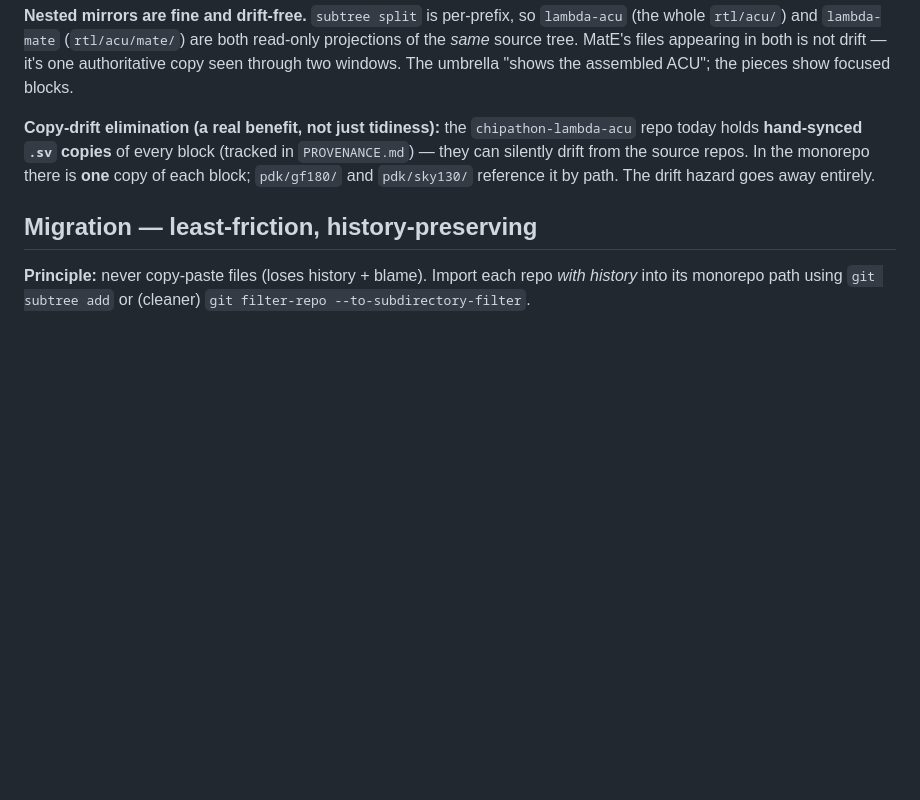
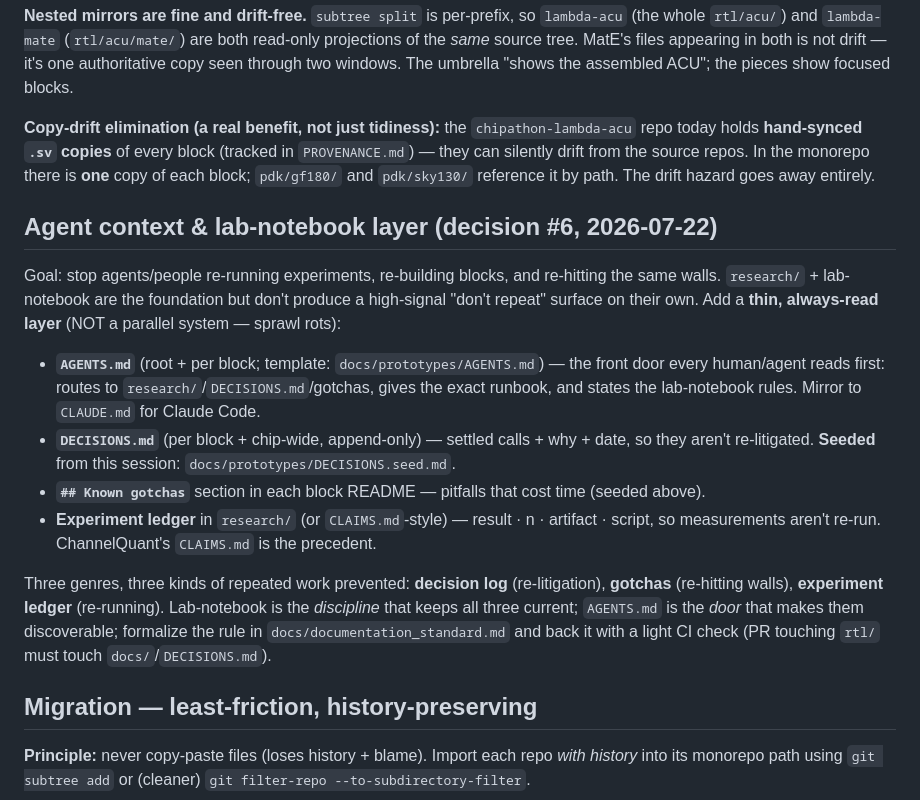
Before and after one commit to LonghornSilicon/architecture, a Markdown page: docs/repo_reorg_plan.md, the part around the change. GitHub-like rendering; blank space fills up the shorter version.

```diff
--- a/docs/repo_reorg_plan.md
+++ b/docs/repo_reorg_plan.md
@@ -104,6 +104,27 @@ holds **hand-synced `.sv` copies** of every block (tracked in `PROVENANCE.md`)
 drift from the source repos. In the monorepo there is **one** copy of each block; `pdk/gf180/` and
 `pdk/sky130/` reference it by path. The drift hazard goes away entirely.
 
+## Agent context & lab-notebook layer (decision #6, 2026-07-22)
+
+Goal: stop agents/people re-running experiments, re-building blocks, and re-hitting the same walls.
+`research/` + lab-notebook are the foundation but don't produce a high-signal "don't repeat" surface
+on their own. Add a **thin, always-read layer** (NOT a parallel system — sprawl rots):
+
+- **`AGENTS.md`** (root + per block; template: `docs/prototypes/AGENTS.md`) — the front door every
+  human/agent reads first: routes to `research/`/`DECISIONS.md`/gotchas, gives the exact runbook,
+  and states the lab-notebook rules. Mirror to `CLAUDE.md` for Claude Code.
+- **`DECISIONS.md`** (per block + chip-wide, append-only) — settled calls + why + date, so they
+  aren't re-litigated. **Seeded** from this session: `docs/prototypes/DECISIONS.seed.md`.
+- **`## Known gotchas`** section in each block README — pitfalls that cost time (seeded above).
+- **Experiment ledger** in `research/` (or `CLAIMS.md`-style) — result · n · artifact · script, so
+  measurements aren't re-run. ChannelQuant's `CLAIMS.md` is the precedent.
+
+Three genres, three kinds of repeated work prevented: **decision log** (re-litigation), **gotchas**
+(re-hitting walls), **experiment ledger** (re-running). Lab-notebook is the *discipline* that keeps
+all three current; `AGENTS.md` is the *door* that makes them discoverable; formalize the rule in
+`docs/documentation_standard.md` and back it with a light CI check (PR touching `rtl/` must touch
+`docs/`/`DECISIONS.md`).
+
 ## Migration — least-friction, history-preserving
 
 **Principle:** never copy-paste files (loses history + blame). Import each repo *with history*
```
Also changed, not shown: docs/prototypes/AGENTS.md (added, +53 -0 lines), docs/prototypes/DECISIONS.seed.md (added, +67 -0 lines).
